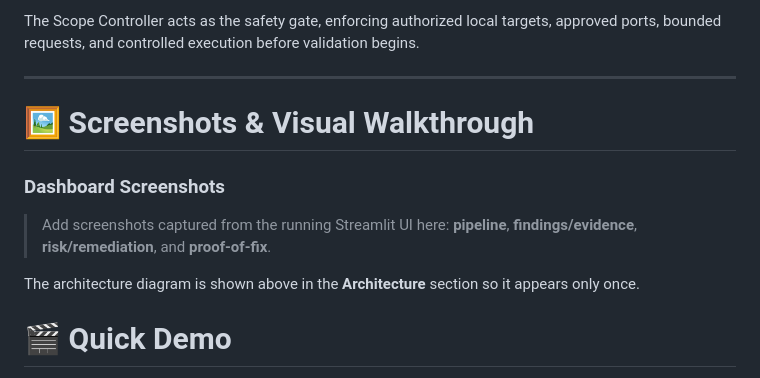
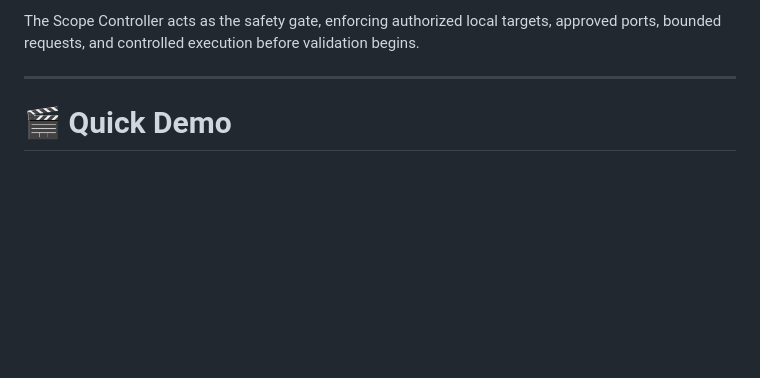
Before and after one commit to sabari-moulish/VulnFix-AI, a Markdown page: README.md, the part around the change. GitHub-like rendering; blank space fills up the shorter version.

Commit message:
Remove screenshot section from README

```diff
--- a/README.md
+++ b/README.md
@@ -214,14 +214,6 @@ The Scope Controller acts as the safety gate, enforcing authorized local targets
 
 ---
 
-
-# 🖼️ Screenshots & Visual Walkthrough
-
-### Dashboard Screenshots
-
-> Add screenshots captured from the running Streamlit UI here: **pipeline**, **findings/evidence**, **risk/remediation**, and **proof-of-fix**.
-
-The architecture diagram is shown above in the **Architecture** section so it appears only once.
 
 # 🎬 Quick Demo
 
```
